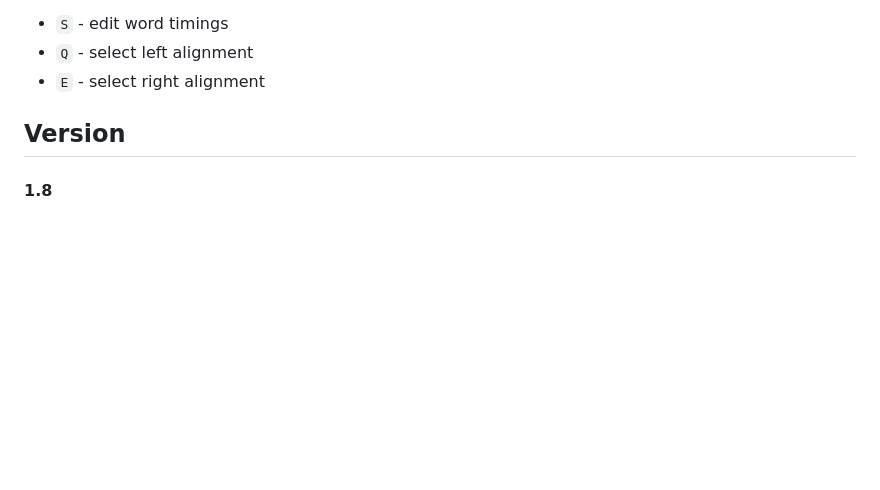
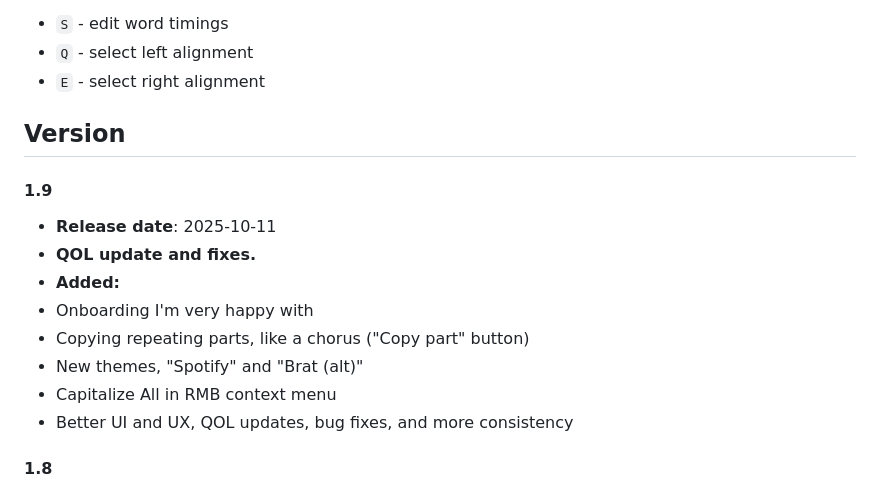
Before and after one commit to sippedaway/applemusic-lyrics-editor, a Markdown page: README.md, the part around the change. Drawn GitHub-style; folded sections open; blank space fills up the shorter version.

Commit message:
1.9 / README

```diff
--- a/README.md
+++ b/README.md
@@ -99,6 +99,15 @@ Hovered lyric line:
 </details>
 
 ## Version
+#### 1.9
+- **Release date**: 2025-10-11
+- **QOL update and fixes.**
+- **Added:**
+- Onboarding I'm very happy with
+- Copying repeating parts, like a chorus ("Copy part" button)
+- New themes, "Spotify" and "Brat (alt)"
+- Capitalize All in RMB context menu
+- Better UI and UX, QOL updates, bug fixes, and more consistency
 #### 1.8
 - **Release date**: 2025-10-03
 - **Special update!**
```
